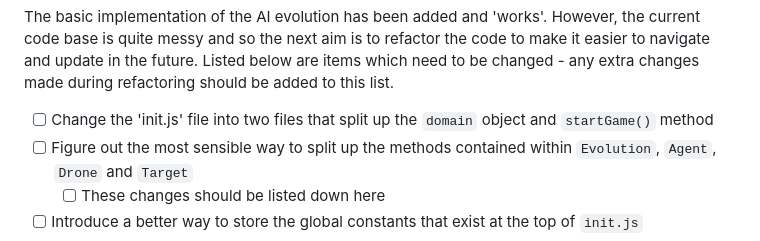
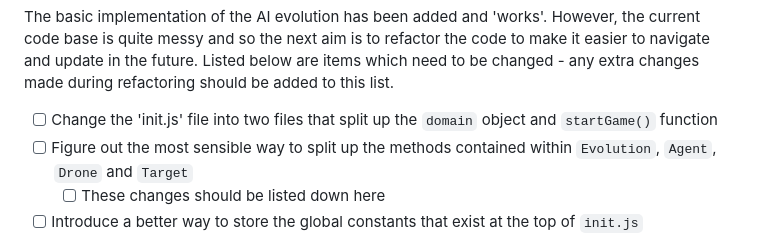
Before and after one commit to JoshuaB-Coding/drone-ai, a Markdown page: README.md, the part around the change. Drawn GitHub-style.

Commit message:
Initial commit

```diff
--- a/README.md
+++ b/README.md
@@ -48,7 +48,7 @@ After adding the `Agent` class, it is time to introduce the evolution algorithm.
 - [ ] Display the best scores of the previous and current generations on screen
 
 The basic implementation of the AI evolution has been added and 'works'. However, the current code base is quite messy and so the next aim is to refactor the code to make it easier to navigate and update in the future. Listed below are items which need to be changed - any extra changes made during refactoring should be added to this list.
-- [ ] Change the 'init.js' file into two files that split up the `domain` object and `startGame()` method
+- [ ] Change the 'init.js' file into two files that split up the `domain` object and `startGame()` function
 - [ ] Figure out the most sensible way to split up the methods contained within `Evolution`, `Agent`, `Drone` and `Target`
   - [ ] These changes should be listed down here
 - [ ] Introduce a better way to store the global constants that exist at the top of `init.js`
```
